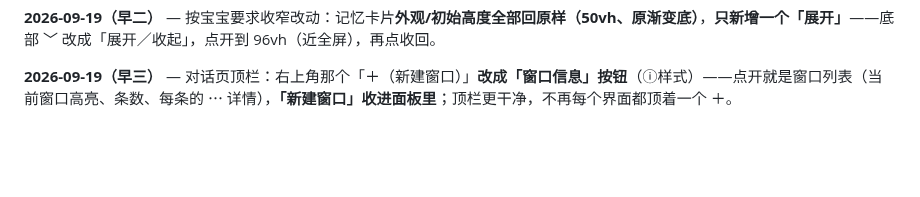
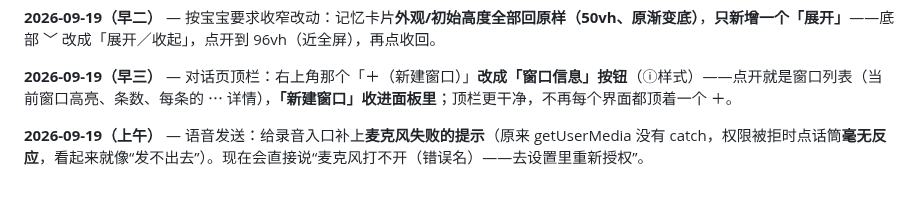
Before and after one commit to Sonagi130/hearth, a Markdown page: README.md, the part around the change. GitHub-like rendering; blank space fills up the shorter version.

```diff
--- a/README.md
+++ b/README.md
@@ -267,3 +267,5 @@ icon.svg / icon-192.png / icon-512.png   图标
 **2026-09-19（早二）** — 按宝宝要求收窄改动：记忆卡片**外观/初始高度全部回原样（50vh、原渐变底）**，**只新增一个「展开」**——底部 ﹀ 改成「展开／收起」，点开到 96vh（近全屏），再点收回。
 
 **2026-09-19（早三）** — 对话页顶栏：右上角那个「＋（新建窗口）」**改成「窗口信息」按钮**（ⓘ样式）——点开就是窗口列表（当前窗口高亮、条数、每条的 ⋯ 详情），**「新建窗口」收进面板里**；顶栏更干净，不再每个界面都顶着一个 ＋。
+
+**2026-09-19（上午）** — 语音发送：给录音入口补上**麦克风失败的提示**（原来 getUserMedia 没有 catch，权限被拒时点话筒**毫无反应**，看起来就像“发不出去”）。现在会直接说“麦克风打不开（错误名）——去设置里重新授权”。
```
